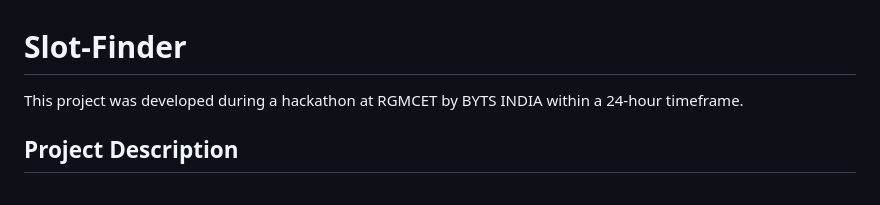
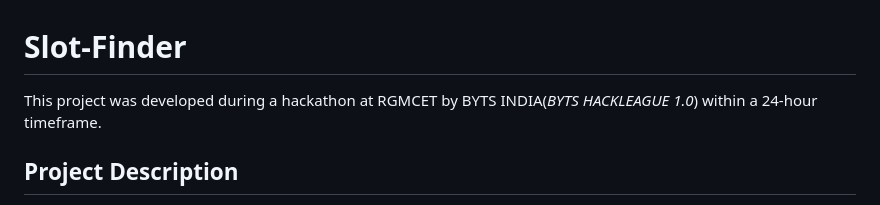
Before and after one commit to varunbiluri/Slot-Finder-, a Markdown page: README.md, the part around the change. GitHub-like rendering.

```diff
--- a/README.md
+++ b/README.md
@@ -1,6 +1,6 @@
 # Slot-Finder
 
-This project was developed during a hackathon at RGMCET by BYTS INDIA within a 24-hour timeframe.
+This project was developed during a hackathon at RGMCET by BYTS INDIA(*BYTS HACKLEAGUE 1.0*) within a 24-hour timeframe.
 
 ## Project Description
 
```
